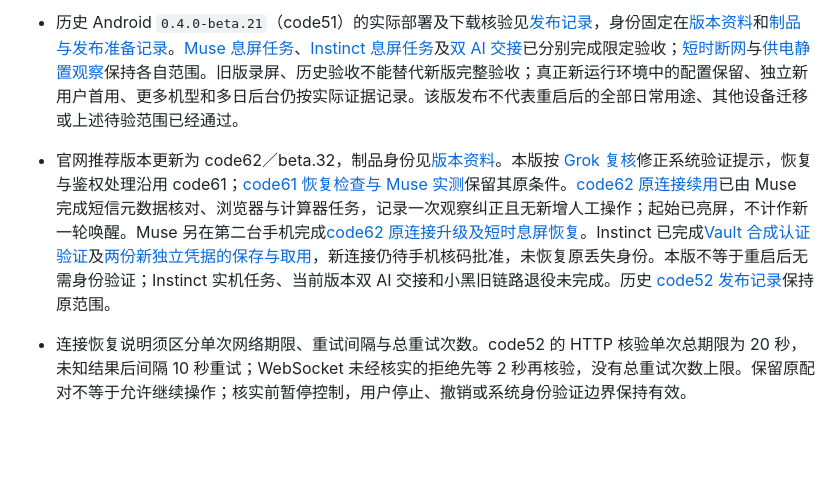
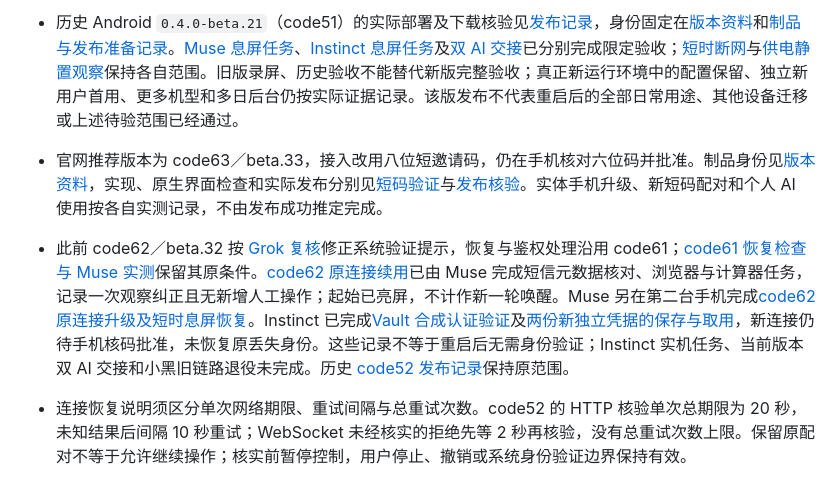
Before and after one commit to hao-cyber/airtap, a Markdown page: docs/project-conventions.md, the part around the change. GitHub-like rendering; blank space fills up the shorter version.

Commit message:
Align product conventions with the published short-code version

```diff
--- a/docs/project-conventions.md
+++ b/docs/project-conventions.md
@@ -49,7 +49,8 @@
 - 独立的 `0.4.1-device-preview` 曾记录 Android 平板和 TV 模拟器适配、方向键和维护者 CLI 验收；该历史实验及其发行制品不随本次 Android 手机源码公开。没有实体平板／电视或个人 AI 的新平台验收，不能由此宣称全设备支持。它不属于本手机发布目录的同一 APK。
 - 历史 Android `0.4.0-beta.21`（code51）的实际部署及下载核验见[发布记录](results/beta21-code51-publication-20261103.json)，身份固定在[版本资料](../release/android/51.json)和[制品与发布准备记录](results/beta21-code51-release-preparation-20261103.json)。[Muse 息屏任务](results/beta21-code51-muse-cli12-wake-20261103.json)、[Instinct 息屏任务](results/beta21-code51-instinct-cli12-wake-20261103.json)及[双 AI 交接](results/beta21-code51-two-ai-handoff-20261103.json)已分别完成限定验收；[短时断网](results/beta21-code51-network-recovery-20261102.json)与[供电静置观察](results/beta21-code51-idle-20261103.json)保持各自范围。旧版录屏、历史验收不能替代新版完整验收；真正新运行环境中的配置保留、独立新用户首用、更多机型和多日后台仍按实际证据记录。该版发布不代表重启后的全部日常用途、其他设备迁移或上述待验范围已经通过。
 
-- 官网推荐版本更新为 code62／beta.32，制品身份见[版本资料](../release/android/62.json)。本版按 [Grok 复核](results/grok-code61-review-20261109.json)修正系统验证提示，恢复与鉴权处理沿用 code61；[code61 恢复检查与 Muse 实测](results/beta31-code61-recovery-20261108.json)保留其原条件。[code62 原连接续用](results/beta32-code62-muse-reuse-20261109.json)已由 Muse 完成短信元数据核对、浏览器与计算器任务，记录一次观察纠正且无新增人工操作；起始已亮屏，不计作新一轮唤醒。Muse 另在第二台手机完成[code62 原连接升级及短时息屏恢复](results/beta32-code62-second-device-20261109.json)。Instinct 已完成[Vault 合成认证验证](results/instinct-vault-use-20261109.json)及[两份新独立凭据的保存与取用](results/instinct-credential-preparation-20261109.json)，新连接仍待手机核码批准，未恢复原丢失身份。本版不等于重启后无需身份验证；Instinct 实机任务、当前版本双 AI 交接和小黑旧链路退役未完成。历史 [code52 发布记录](results/beta22-code52-publication-20261104.json)保持原范围。
+- 官网推荐版本为 code63／beta.33，接入改用八位短邀请码，仍在手机核对六位码并批准。制品身份见[版本资料](../release/android/63.json)，实现、原生界面检查和实际发布分别见[短码验证](results/beta33-code63-short-invitations-20261110.json)与[发布核验](results/beta33-code63-publication-20261110.json)。实体手机升级、新短码配对和个人 AI 使用按各自实测记录，不由发布成功推定完成。
+- 此前 code62／beta.32 按 [Grok 复核](results/grok-code61-review-20261109.json)修正系统验证提示，恢复与鉴权处理沿用 code61；[code61 恢复检查与 Muse 实测](results/beta31-code61-recovery-20261108.json)保留其原条件。[code62 原连接续用](results/beta32-code62-muse-reuse-20261109.json)已由 Muse 完成短信元数据核对、浏览器与计算器任务，记录一次观察纠正且无新增人工操作；起始已亮屏，不计作新一轮唤醒。Muse 另在第二台手机完成[code62 原连接升级及短时息屏恢复](results/beta32-code62-second-device-20261109.json)。Instinct 已完成[Vault 合成认证验证](results/instinct-vault-use-20261109.json)及[两份新独立凭据的保存与取用](results/instinct-credential-preparation-20261109.json)，新连接仍待手机核码批准，未恢复原丢失身份。这些记录不等于重启后无需身份验证；Instinct 实机任务、当前版本双 AI 交接和小黑旧链路退役未完成。历史 [code52 发布记录](results/beta22-code52-publication-20261104.json)保持原范围。
 - 连接恢复说明须区分单次网络期限、重试间隔与总重试次数。code52 的 HTTP 核验单次总期限为 20 秒，未知结果后间隔 10 秒重试；WebSocket 未经核实的拒绝先等 2 秒再核验，没有总重试次数上限。保留原配对不等于允许继续操作；核实前暂停控制，用户停止、撤销或系统身份验证边界保持有效。
 
 ## 设备扩展原则
```
